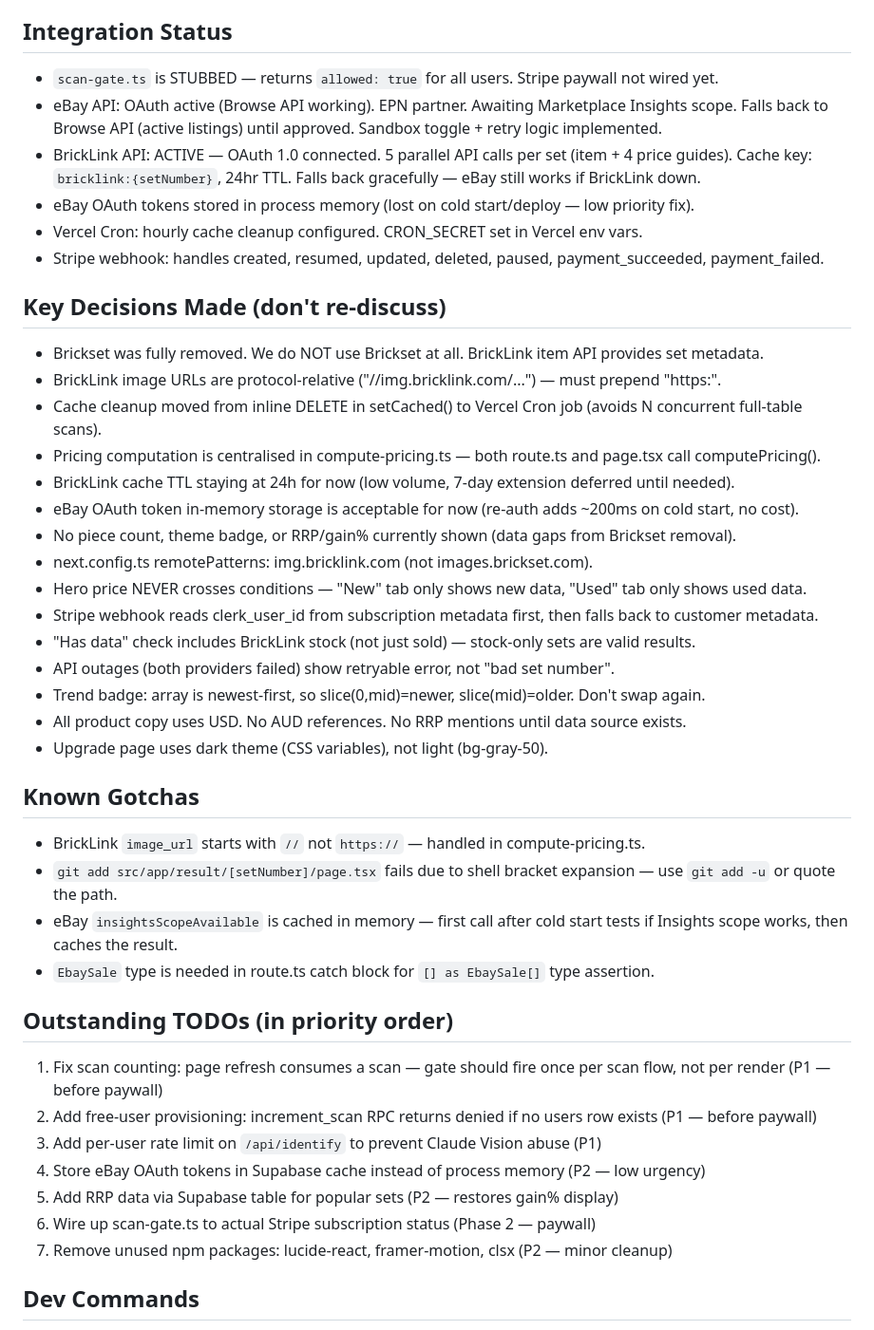
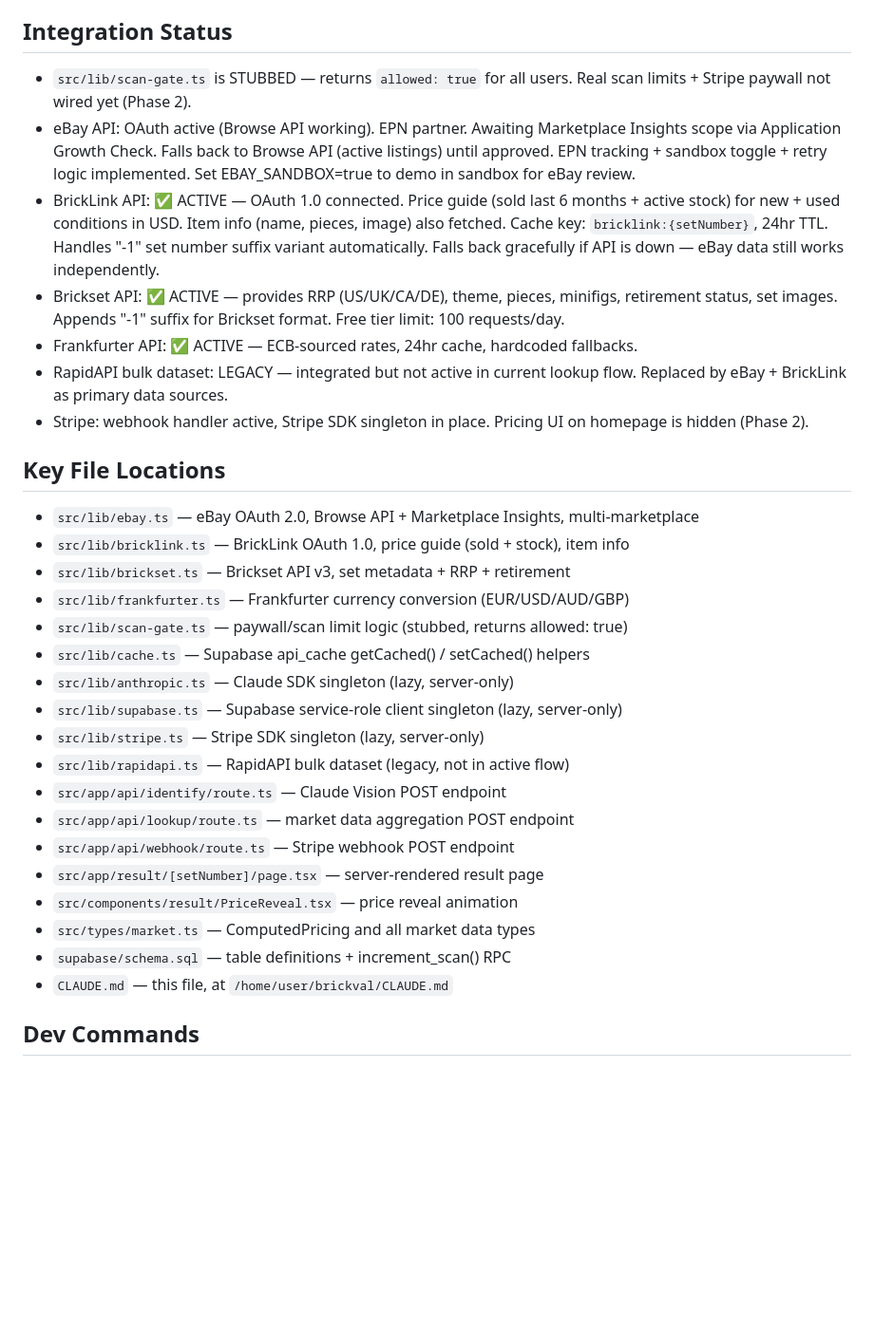
Before and after one commit to GlowUp930/brickval, a Markdown page: CLAUDE.md, the part around one of its changes. Shown at 95% size. GitHub-like rendering; blank space fills up the shorter version.

```diff
--- a/CLAUDE.md
+++ b/CLAUDE.md
@@ -201,46 +219,46 @@ Use requestAnimationFrame with cubic ease-out. Target 60fps on iPhone Safari.
 This is not optional — it is in the success criteria.
 
 ## Integration Status
-- `scan-gate.ts` is STUBBED — returns `allowed: true` for all users. Stripe paywall not wired yet.
-- eBay API: OAuth active (Browse API working). EPN partner. Awaiting Marketplace Insights scope.
-  Falls back to Browse API (active listings) until approved. Sandbox toggle + retry logic implemented.
-- BrickLink API: ACTIVE — OAuth 1.0 connected. 5 parallel API calls per set (item + 4 price guides).
-  Cache key: `bricklink:{setNumber}`, 24hr TTL. Falls back gracefully — eBay still works if BrickLink down.
-- eBay OAuth tokens stored in process memory (lost on cold start/deploy — low priority fix).
-- Vercel Cron: hourly cache cleanup configured. CRON_SECRET set in Vercel env vars.
-- Stripe webhook: handles created, resumed, updated, deleted, paused, payment_succeeded, payment_failed.
+- `src/lib/scan-gate.ts` is STUBBED — returns `allowed: true` for all users.
+  Real scan limits + Stripe paywall not wired yet (Phase 2).
+- eBay API: OAuth active (Browse API working). EPN partner.
+  Awaiting Marketplace Insights scope via Application Growth Check.
+  Falls back to Browse API (active listings) until approved.
+  EPN tracking + sandbox toggle + retry logic implemented.
+  Set EBAY_SANDBOX=true to demo in sandbox for eBay review.
+- BrickLink API: ✅ ACTIVE — OAuth 1.0 connected.
+  Price guide (sold last 6 months + active stock) for new + used conditions in USD.
+  Item info (name, pieces, image) also fetched. Cache key: `bricklink:{setNumber}`, 24hr TTL.
+  Handles "-1" set number suffix variant automatically.
+  Falls back gracefully if API is down — eBay data still works independently.
+- Brickset API: ✅ ACTIVE — provides RRP (US/UK/CA/DE), theme, pieces, minifigs,
+  retirement status, set images. Appends "-1" suffix for Brickset format.
+  Free tier limit: 100 requests/day.
+- Frankfurter API: ✅ ACTIVE — ECB-sourced rates, 24hr cache, hardcoded fallbacks.
+- RapidAPI bulk dataset: LEGACY — integrated but not active in current lookup flow.
+  Replaced by eBay + BrickLink as primary data sources.
+- Stripe: webhook handler active, Stripe SDK singleton in place.
+  Pricing UI on homepage is hidden (Phase 2).
 
-## Key Decisions Made (don't re-discuss)
-- Brickset was fully removed. We do NOT use Brickset at all. BrickLink item API provides set metadata.
-- BrickLink image URLs are protocol-relative ("//img.bricklink.com/...") — must prepend "https:".
-- Cache cleanup moved from inline DELETE in setCached() to Vercel Cron job (avoids N concurrent full-table scans).
-- Pricing computation is centralised in compute-pricing.ts — both route.ts and page.tsx call computePricing().
-- BrickLink cache TTL staying at 24h for now (low volume, 7-day extension deferred until needed).
-- eBay OAuth token in-memory storage is acceptable for now (re-auth adds ~200ms on cold start, no cost).
-- No piece count, theme badge, or RRP/gain% currently shown (data gaps from Brickset removal).
-- next.config.ts remotePatterns: img.bricklink.com (not images.brickset.com).
-- Hero price NEVER crosses conditions — "New" tab only shows new data, "Used" tab only shows used data.
-- Stripe webhook reads clerk_user_id from subscription metadata first, then falls back to customer metadata.
-- "Has data" check includes BrickLink stock (not just sold) — stock-only sets are valid results.
-- API outages (both providers failed) show retryable error, not "bad set number".
-- Trend badge: array is newest-first, so slice(0,mid)=newer, slice(mid)=older. Don't swap again.
-- All product copy uses USD. No AUD references. No RRP mentions until data source exists.
-- Upgrade page uses dark theme (CSS variables), not light (bg-gray-50).
-
-## Known Gotchas
-- BrickLink `image_url` starts with `//` not `https://` — handled in compute-pricing.ts.
-- `git add src/app/result/[setNumber]/page.tsx` fails due to shell bracket expansion — use `git add -u` or quote the path.
-- eBay `insightsScopeAvailable` is cached in memory — first call after cold start tests if Insights scope works, then caches the result.
-- `EbaySale` type is needed in route.ts catch block for `[] as EbaySale[]` type assertion.
-
-## Outstanding TODOs (in priority order)
-1. Fix scan counting: page refresh consumes a scan — gate should fire once per scan flow, not per render (P1 — before paywall)
-2. Add free-user provisioning: increment_scan RPC returns denied if no users row exists (P1 — before paywall)
-3. Add per-user rate limit on `/api/identify` to prevent Claude Vision abuse (P1)
-4. Store eBay OAuth tokens in Supabase cache instead of process memory (P2 — low urgency)
-5. Add RRP data via Supabase table for popular sets (P2 — restores gain% display)
-6. Wire up scan-gate.ts to actual Stripe subscription status (Phase 2 — paywall)
-7. Remove unused npm packages: lucide-react, framer-motion, clsx (P2 — minor cleanup)
+## Key File Locations
+- `src/lib/ebay.ts` — eBay OAuth 2.0, Browse API + Marketplace Insights, multi-marketplace
+- `src/lib/bricklink.ts` — BrickLink OAuth 1.0, price guide (sold + stock), item info
+- `src/lib/brickset.ts` — Brickset API v3, set metadata + RRP + retirement
+- `src/lib/frankfurter.ts` — Frankfurter currency conversion (EUR/USD/AUD/GBP)
+- `src/lib/scan-gate.ts` — paywall/scan limit logic (stubbed, returns allowed: true)
+- `src/lib/cache.ts` — Supabase api_cache getCached() / setCached() helpers
+- `src/lib/anthropic.ts` — Claude SDK singleton (lazy, server-only)
+- `src/lib/supabase.ts` — Supabase service-role client singleton (lazy, server-only)
+- `src/lib/stripe.ts` — Stripe SDK singleton (lazy, server-only)
+- `src/lib/rapidapi.ts` — RapidAPI bulk dataset (legacy, not in active flow)
+- `src/app/api/identify/route.ts` — Claude Vision POST endpoint
+- `src/app/api/lookup/route.ts` — market data aggregation POST endpoint
+- `src/app/api/webhook/route.ts` — Stripe webhook POST endpoint
+- `src/app/result/[setNumber]/page.tsx` — server-rendered result page
+- `src/components/result/PriceReveal.tsx` — price reveal animation
+- `src/types/market.ts` — ComputedPricing and all market data types
+- `supabase/schema.sql` — table definitions + increment_scan() RPC
+- `CLAUDE.md` — this file, at `/home/user/brickval/CLAUDE.md`
 
 ## Dev Commands
 - npm run dev — start development server (http://localhost:3000)
```
Also changed, not shown: other parts of CLAUDE.md (+152 -134 lines).
